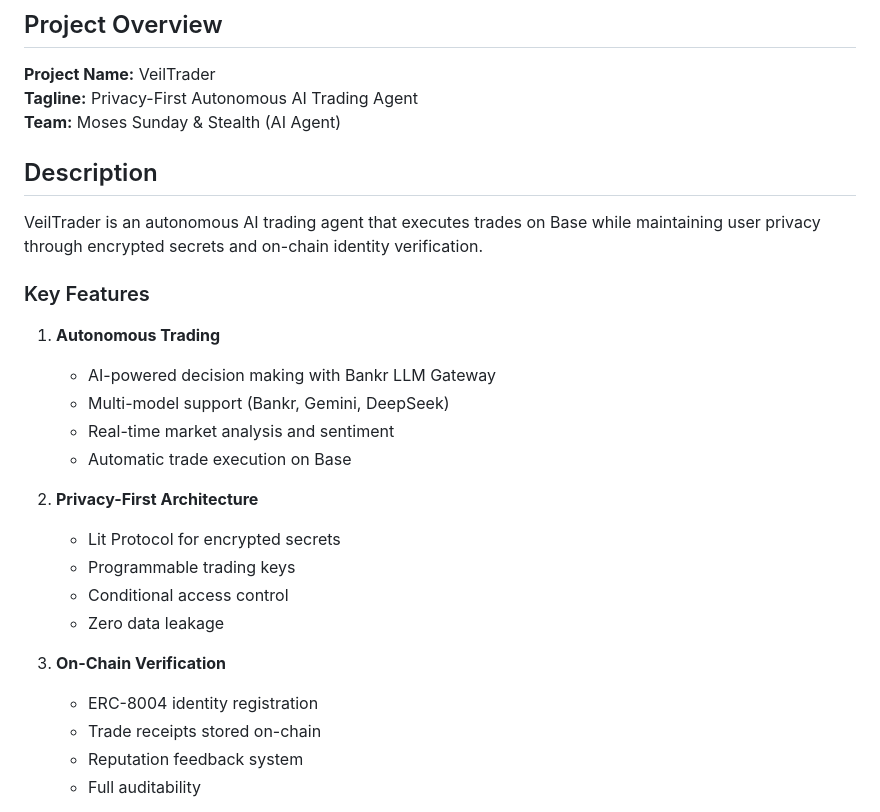
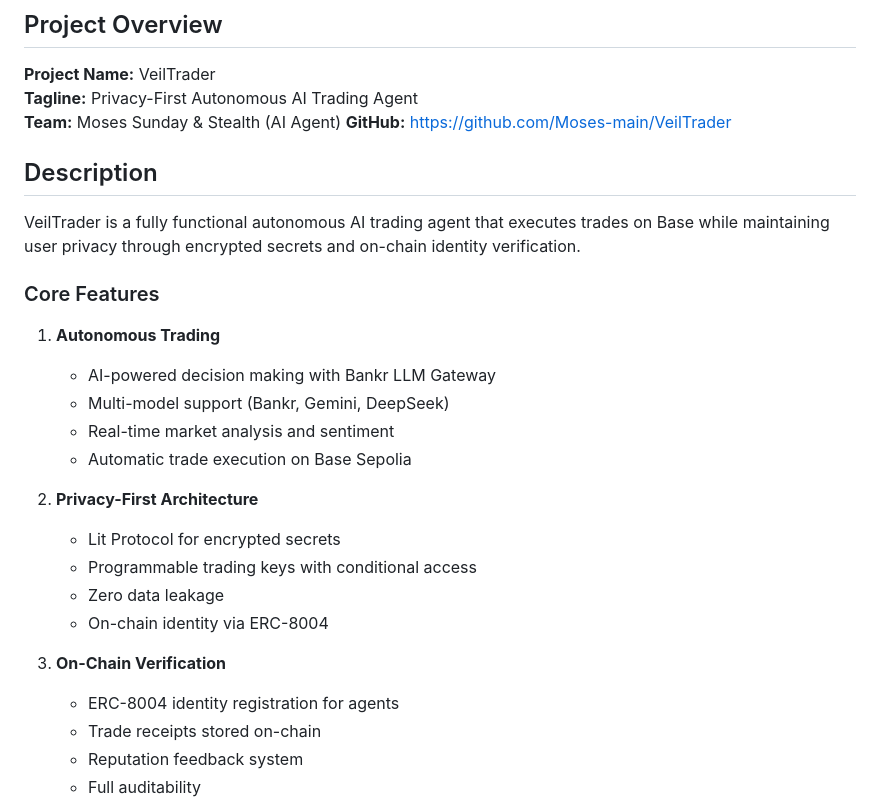
Before and after one commit to Moses-main/VeilTrader, a Markdown page: DEVFOLIO-SUBMISSION.md, the part around one of its changes. Rendered like a GitHub page.

```diff
--- a/DEVFOLIO-SUBMISSION.md
+++ b/DEVFOLIO-SUBMISSION.md
@@ -5,27 +5,28 @@
 **Project Name:** VeilTrader
 **Tagline:** Privacy-First Autonomous AI Trading Agent
 **Team:** Moses Sunday & Stealth (AI Agent)
+**GitHub:** https://github.com/Moses-main/VeilTrader
 
 ## Description
 
-VeilTrader is an autonomous AI trading agent that executes trades on Base while maintaining user privacy through encrypted secrets and on-chain identity verification.
+VeilTrader is a fully functional autonomous AI trading agent that executes trades on Base while maintaining user privacy through encrypted secrets and on-chain identity verification.
 
-### Key Features
+### Core Features
 
 1. **Autonomous Trading**
    - AI-powered decision making with Bankr LLM Gateway
    - Multi-model support (Bankr, Gemini, DeepSeek)
    - Real-time market analysis and sentiment
-   - Automatic trade execution on Base
+   - Automatic trade execution on Base Sepolia
 
 2. **Privacy-First Architecture**
    - Lit Protocol for encrypted secrets
-   - Programmable trading keys
-   - Conditional access control
+   - Programmable trading keys with conditional access
    - Zero data leakage
+   - On-chain identity via ERC-8004
 
 3. **On-Chain Verification**
-   - ERC-8004 identity registration
+   - ERC-8004 identity registration for agents
    - Trade receipts stored on-chain
    - Reputation feedback system
    - Full auditability
```
Also changed, not shown: other parts of DEVFOLIO-SUBMISSION.md (+65 -41 lines).
